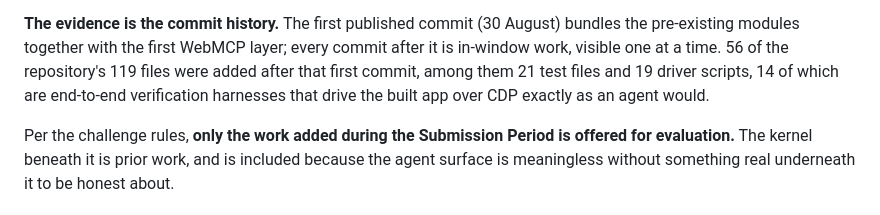
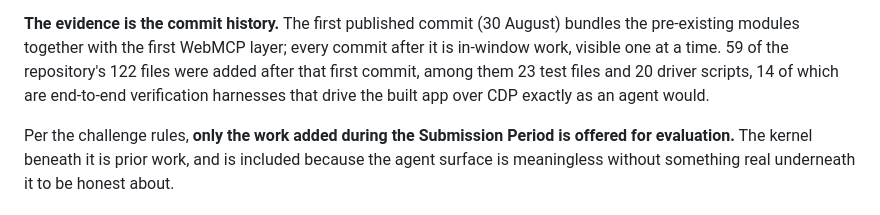
Before and after one commit to Dhyaneswar/roadway-design-compiler, a Markdown page: README.md, the part around the change. GitHub-like rendering.

Commit message:
recount the files claim against the tree it describes
56 of 119 became 59 of 122 with this run's additions. It is an auditable
number in a submission README; a reader can check it in one command, so it
should not be the thing that is stale.

Co-Authored-By: Claude Opus 5 <noreply@anthropic.com>

```diff
--- a/README.md
+++ b/README.md
@@ -41,8 +41,8 @@ date. At that point the project had no agent surface of any kind.
 
 **The evidence is the commit history.** The first published commit (30 August) bundles
 the pre-existing modules together with the first WebMCP layer; every commit after it is
-in-window work, visible one at a time. 56 of the repository's 119 files were added after
-that first commit, among them 21 test files and 19 driver scripts, 14 of which are
+in-window work, visible one at a time. 59 of the repository's 122 files were added after
+that first commit, among them 23 test files and 20 driver scripts, 14 of which are
 end-to-end verification harnesses that drive the built app over CDP exactly as an agent
 would.
 
```
